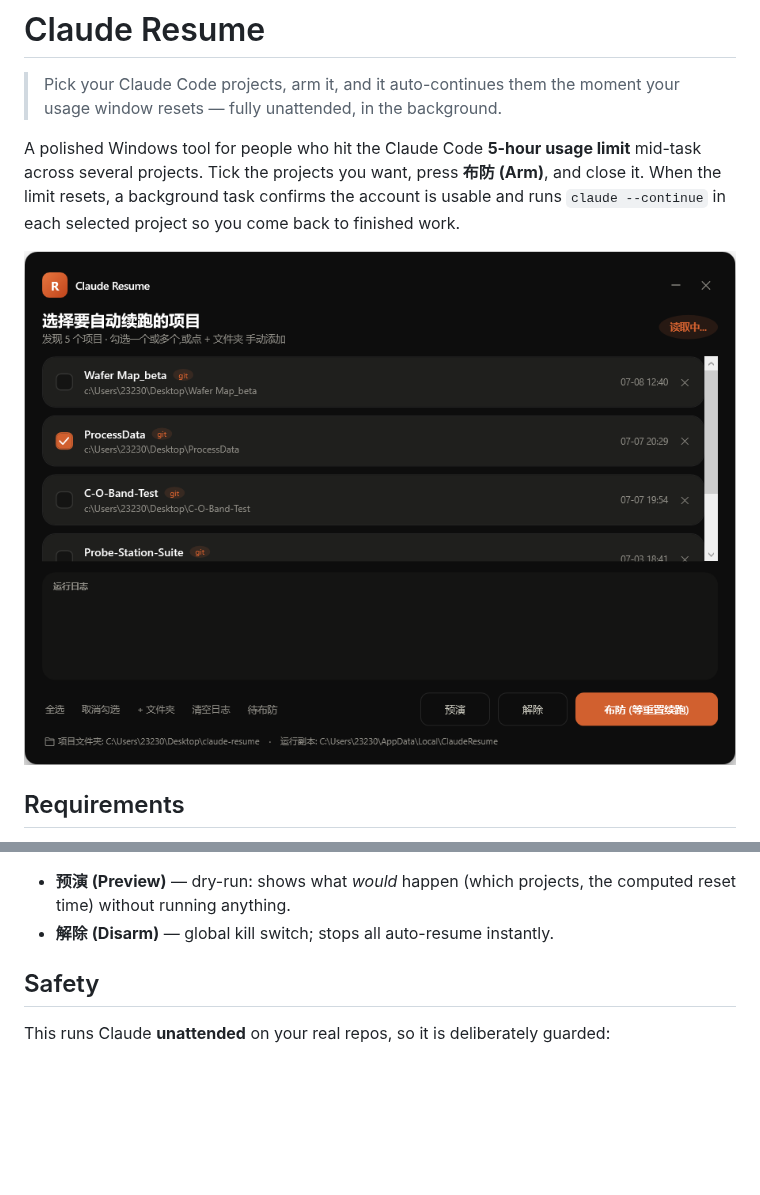
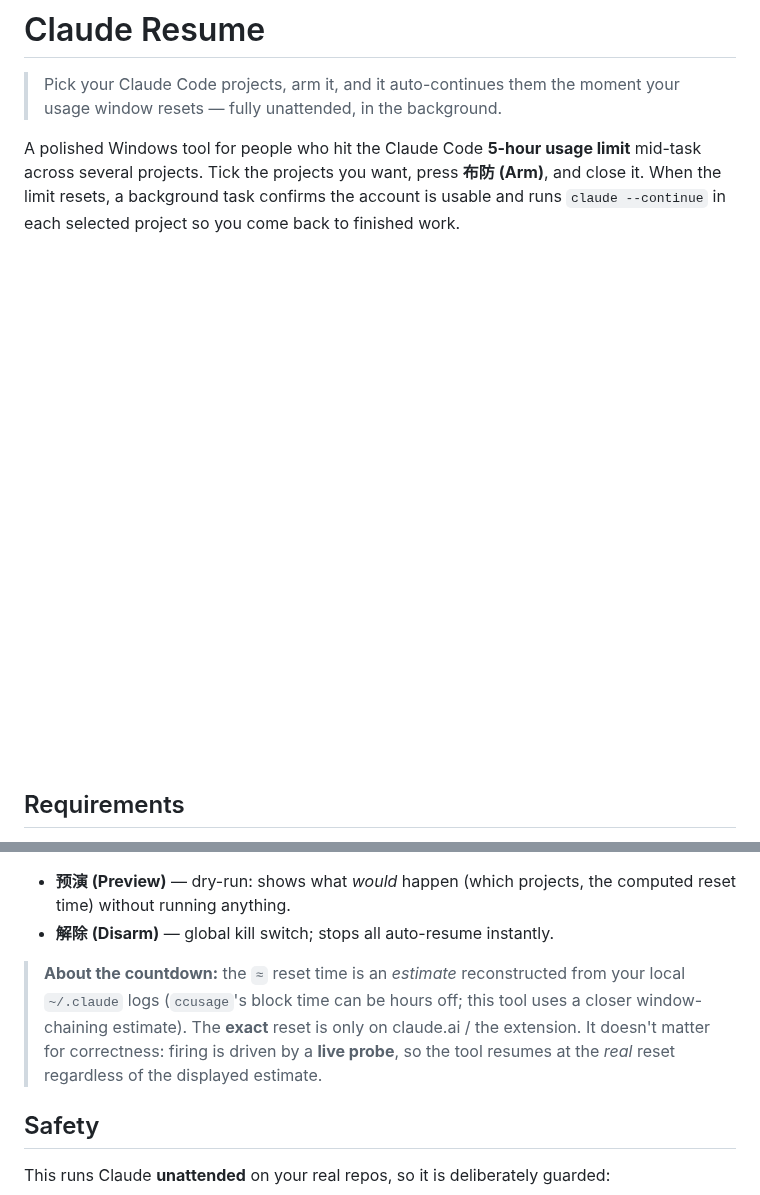
Before and after one commit to AquariusCZ/claude-resume, a Markdown page: README.md, 2 parts joined by grey strips. Drawn GitHub-style; pictures changed too: docs/gui.png; blank space fills up the shorter version.

```diff
--- a/README.md
+++ b/README.md
@@ -31,6 +31,8 @@ This copies the program to `%LOCALAPPDATA%\ClaudeResume`, creates the Desktop sh
 - **预演 (Preview)** — dry-run: shows what *would* happen (which projects, the computed reset time) without running anything.
 - **解除 (Disarm)** — global kill switch; stops all auto-resume instantly.
 
+> **About the countdown:** the `≈` reset time is an *estimate* reconstructed from your local `~/.claude` logs (`ccusage`'s block time can be hours off; this tool uses a closer window-chaining estimate). The **exact** reset is only on claude.ai / the extension. It doesn't matter for correctness: firing is driven by a **live probe**, so the tool resumes at the *real* reset regardless of the displayed estimate.
+
 ## Safety
 
 This runs Claude **unattended** on your real repos, so it is deliberately guarded:
```
Also changed, not shown: docs/ARCHITECTURE.md (+21 -11 lines), 3 other files.
